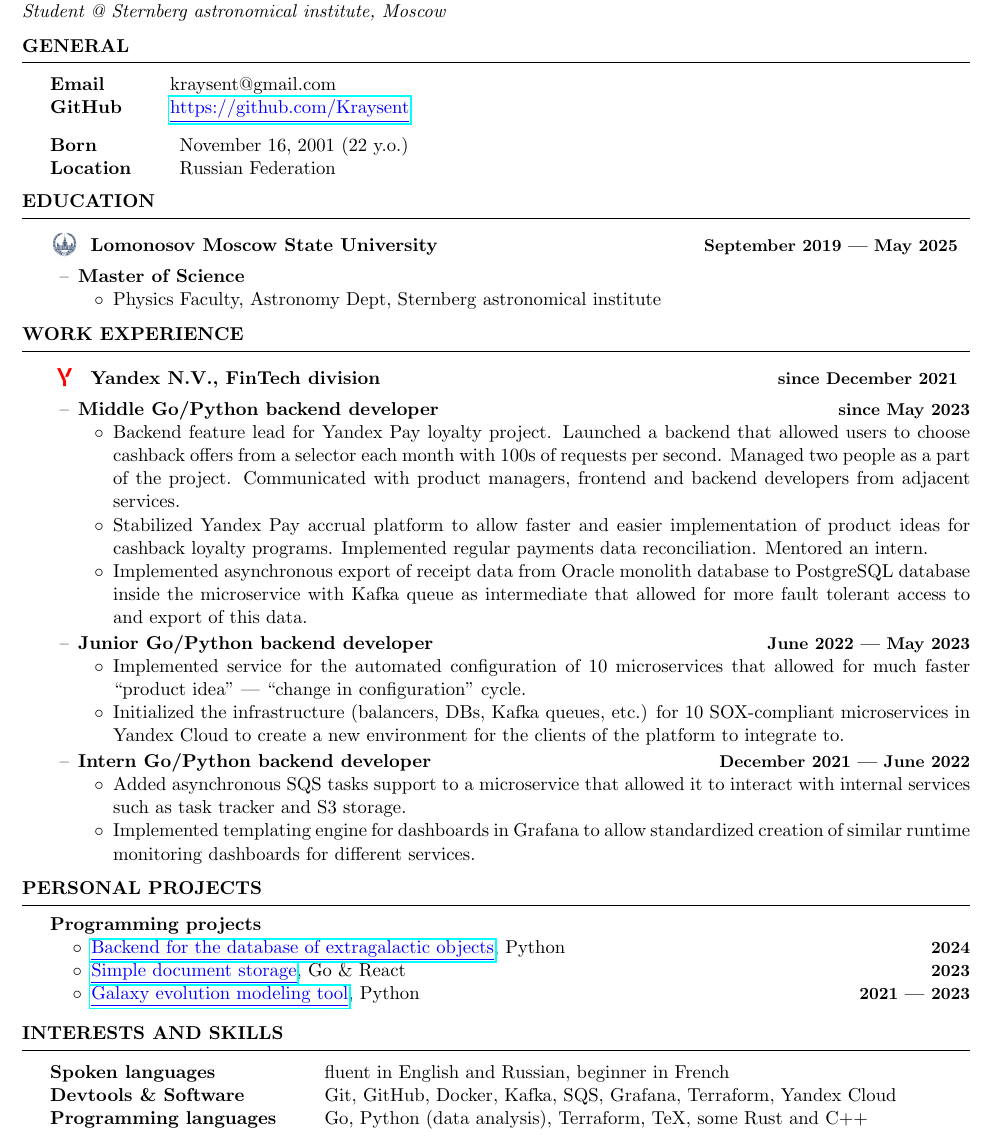
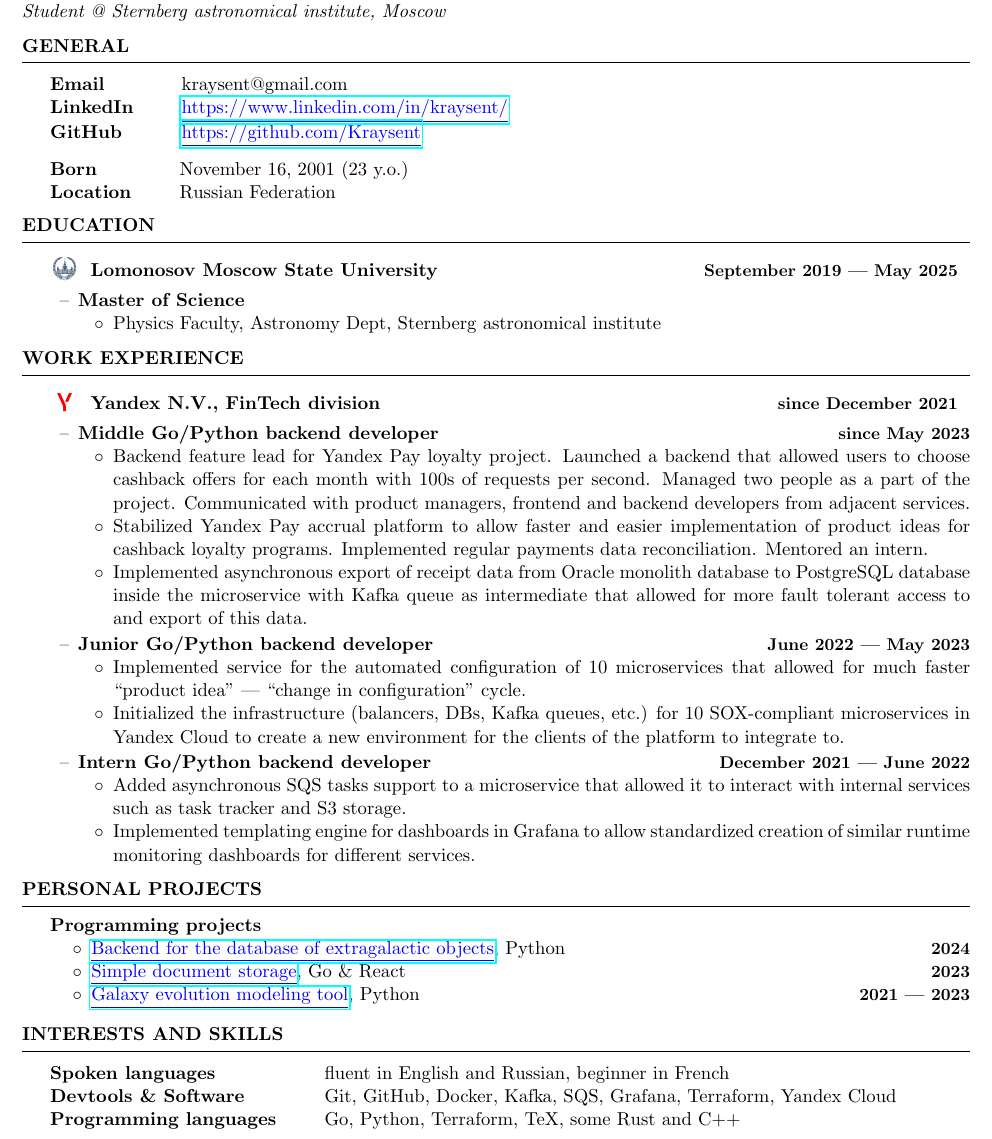
Before and after one commit to Kraysent/CV, a LaTeX CV (CV.tex): part of the page, cut so that both start at the same text. Compiled offline with pdfLaTeX.

Commit message:
added linkedin link & IELTS

```diff
--- a/CV.tex
+++ b/CV.tex
@@ -23,11 +23,12 @@
 	\begin{rSection}{General}
 		\begin{tabular}{@{} >{\bfseries}l @{\hspace{6ex}} l }
 			Email & kraysent@gmail.com \\
+			LinkedIn & \link{https://www.linkedin.com/in/kraysent/}{https://www.linkedin.com/in/kraysent/} \\
 			GitHub & \link{https://github.com/Kraysent}{https://github.com/Kraysent}
 		\end{tabular}
 
 		\begin{tabular}{@{} >{\bfseries}l @{\hspace{6ex}} l }
-			Born & November 16, 2001 (22 y.o.) \\
+			Born & November 16, 2001 (23 y.o.) \\
 			Location & Russian Federation \\
 		\end{tabular}
 	\end{rSection}
@@ -51,7 +52,7 @@
 		\begin{rSubsection}{Yandex N.V., FinTech division}{since December 2021}{}{}{yandex}
 			\item \subheader{Middle Go/Python backend developer}{since May 2023}
 			\begin{itemize}
-				\item Backend feature lead for Yandex Pay loyalty project. Launched a backend that allowed users to choose cashback offers from a selector each month with 100s of requests per second. Managed two people as a part of the project. Communicated with product managers, frontend and backend developers from adjacent services.
+				\item Backend feature lead for Yandex Pay loyalty project. Launched a backend that allowed users to choose cashback offers for each month with 100s of requests per second. Managed two people as a part of the project. Communicated with product managers, frontend and backend developers from adjacent services.
 				\item Stabilized Yandex Pay accrual platform to allow faster and easier implementation of product ideas for cashback loyalty programs. Implemented regular payments data reconciliation. Mentored an intern.
 				\item Implemented asynchronous export of receipt data from Oracle monolith database to PostgreSQL database inside the microservice with Kafka queue as intermediate that allowed for more fault tolerant access to and export of this data.
 			\end{itemize}
@@ -70,7 +71,7 @@
 		\longversion{
 			\vspace{1em}
 
-			\begin{rSubsection}{Traektoria foundation (NGO), Astrophysics school}{August 2020 --- August 2023}{}{}{traektoria}
+			\begin{rSubsection}{Traektoria foundation (non-profit), Astrophysics school}{August 2020 --- August 2023}{}{}{traektoria}
 				\item \subheader{Tutor}{}
 				\begin{itemize}
 					\item Worked with 14--18 y.o.\ students who learned math, physics, astronomy and programming. Assisted teachers with the lectures. Helped students with the studying material and communications with each other and teachers.
@@ -94,7 +95,7 @@
 			\begin{itemize}
 				\item Random Sky Radio Sources, A.A.Zaporozhets, O.V.Verkhodanov \timestamp{2019}
 
-				Astrophysical Bulletin, vol. 74, p. 265 (\link{http://www.sao.ru/Doc-k8/Science/Public/Bulletin/Vol74/N3/ASPB265.pdf}{Russian version})
+				Astrophysical Bulletin, vol. 74, p. 265 (\link{http://www.sao.ru/Doc-k8/Science/Public/Bulletin/Vol74/N3/ASPB265.pdf}{Version in Russian language})
 			\end{itemize}
 
 			\vspace{1em}
@@ -117,7 +118,7 @@
 		\begin{tabular}{@{} >{\bfseries}l @{\hspace{6ex}} l }
 			Spoken languages & fluent in English and Russian, beginner in French \\
 			Devtools \& Software & Git, GitHub, Docker, Kafka, SQS, Grafana, Terraform, Yandex Cloud\\
-			Programming languages & Go, Python (data analysis), Terraform, TeX, some Rust and C++\\
+			Programming languages & Go, Python, Terraform, TeX, some Rust and C++\\
 			\longversion{IDEs & VSCode, GoLand, DataGrip \\}
 		\end{tabular}
 
```
Also changed, not shown: CV.tex (1 more changed lines).
